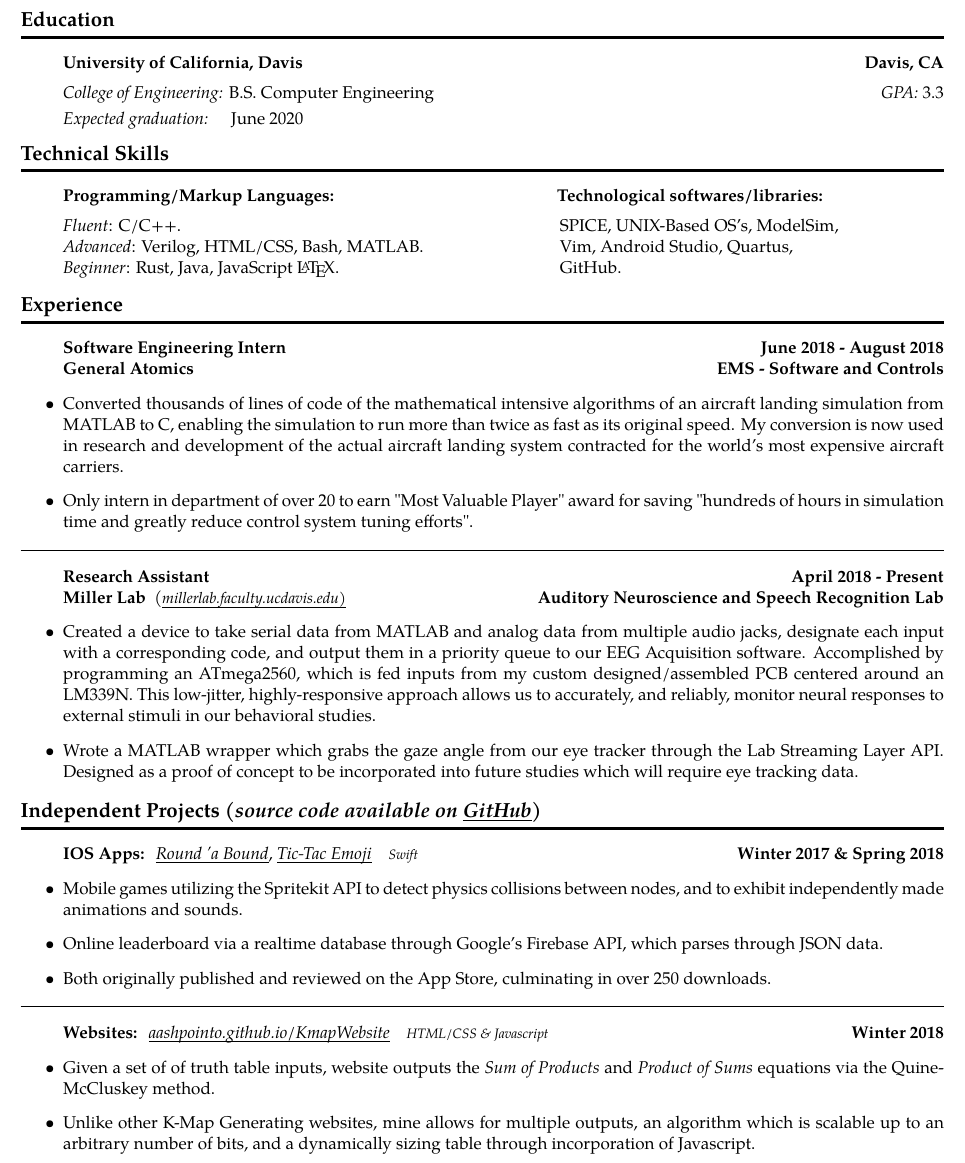
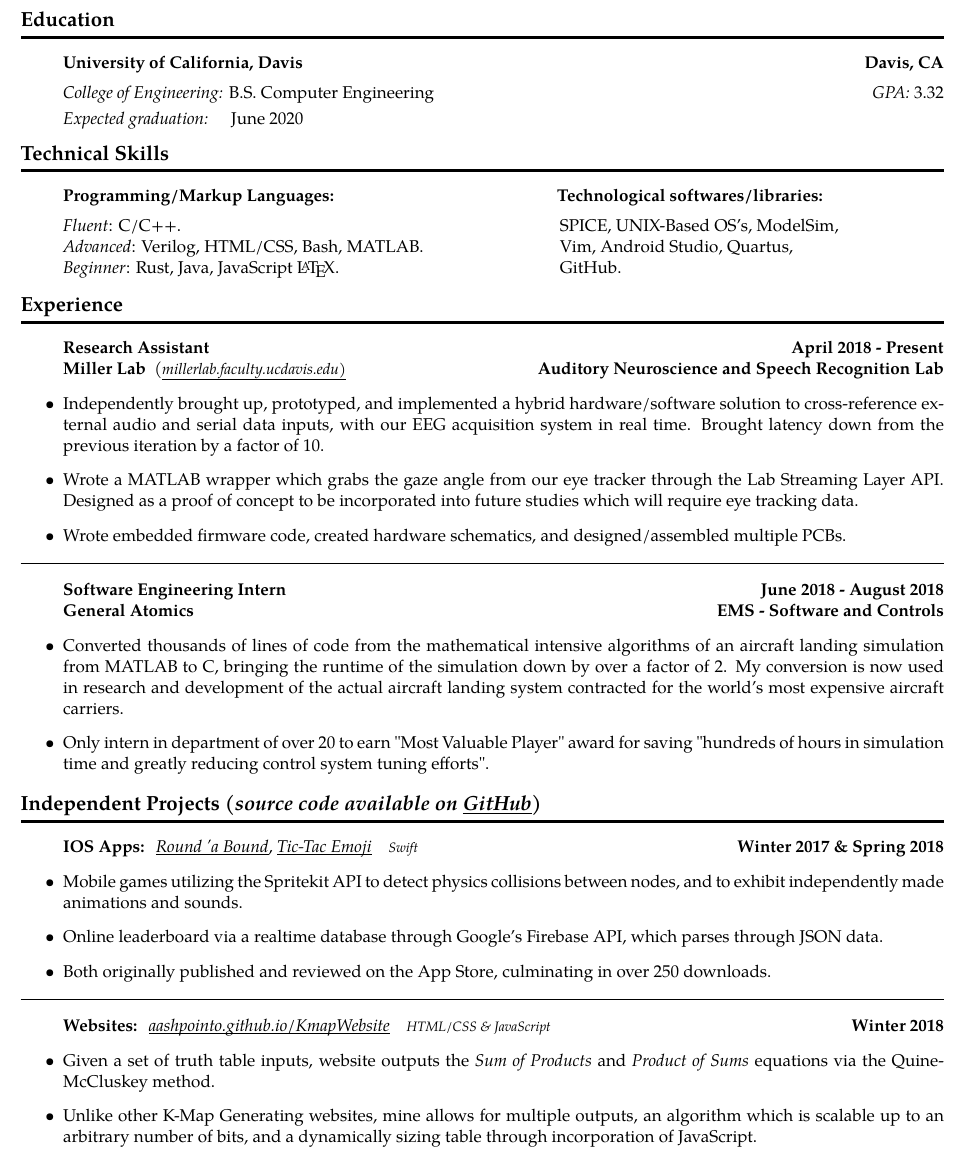
Before and after one commit to AashPointO/Resume, a LaTeX CV (ResumeAash.tex): part of the page, cut so that both start at the same text. Compiled offline with pdfLaTeX.

```diff
--- a/ResumeAash.tex
+++ b/ResumeAash.tex
@@ -76,7 +76,7 @@
 	\vspace{-2.5pt}
 	\items
 		{ \emph{College of Engineering:} B.S. Computer Engineering}
-		{\emph{GPA:} 3.3}
+		{\emph{GPA:} 3.32}
 	\items
 		{\emph{Expected graduation:} \ \ \ \ June 2020}
 {\vspace{-0.6em}}
@@ -108,22 +108,7 @@
 \subsection*{Experience}
 \sectionbreak
 
-\begin{itemize}
-	\item[]
-		\items
-			{\textbf{Software Engineering Intern}}
-			{\textbf{June 2018 - August 2018}}
-		\items
-			{\textbf{General Atomics}}
-			{\textbf{EMS - Software and Controls}}
-		\item
-			Converted thousands of lines of code of the mathematical intensive algorithms of an aircraft landing simulation from MATLAB to C, enabling the simulation to run more than twice as fast as its original speed. My conversion is now used in research and development of the actual aircraft landing system contracted for the world’s most expensive aircraft carriers.
-		\item
-			Only intern in department of over 20 to earn "Most Valuable Player" award for saving "hundreds of hours in simulation time and greatly reduce control system tuning efforts".
 
-\end{itemize}
-
-\hrule
 
 \begin{itemize}
 	\item[]
@@ -134,9 +119,28 @@
 		{\textbf{Miller Lab} \ (\href{https://millerlab.faculty.ucdavis.edu}{\small \emph{\underline{\smash{millerlab.faculty.ucdavis.edu})}}} }
 			{\textbf{Auditory Neuroscience and Speech Recognition Lab}}
 		\item
-			Created a device to take serial data from MATLAB and analog data from multiple audio jacks, designate each input with a corresponding code, and output them in a priority queue to our EEG Acquisition software. Accomplished by programming an ATmega2560, which is fed inputs from my custom designed/assembled PCB centered around an LM339N. This low-jitter, highly-responsive approach allows us to accurately, and reliably, monitor neural responses to external stimuli in our behavioral studies.
+			Independently brought up, prototyped, and implemented a hybrid hardware/software solution to cross-reference external audio and serial data inputs, with our EEG acquisition system in real time. Brought latency down from the previous iteration by a factor of 10.
 		\item
 			Wrote a MATLAB wrapper which grabs the gaze angle from our eye tracker through the Lab Streaming Layer API. Designed as a proof of concept to be incorporated into future studies which will require eye tracking data.
+		\item
+			Wrote embedded firmware code, created hardware schematics, and designed/assembled multiple PCBs.
+\end{itemize}
+
+\hrule
+
+\begin{itemize}
+	\item[]
+		\items
+			{\textbf{Software Engineering Intern}}
+			{\textbf{June 2018 - August 2018}}
+		\items
+			{\textbf{General Atomics}}
+			{\textbf{EMS - Software and Controls}}
+		\item
+			Converted thousands of lines of code from the mathematical intensive algorithms of an aircraft landing simulation from MATLAB to C, bringing the runtime of the simulation down by over a factor of 2. My conversion is now used in research and development of the actual aircraft landing system contracted for the world’s most expensive aircraft carriers.
+		\item
+			Only intern in department of over 20 to earn "Most Valuable Player" award for saving "hundreds of hours in simulation time and greatly reducing control system tuning efforts".
+
 \end{itemize}
 
 \vspace{-1.5em}
@@ -168,13 +172,13 @@
 		\items
 			{
 				\textbf{Websites: }
-				\href{https://aashpointo.github.io/KmapWebsite/}{\emph{\underline{\smash{aashpointo.github.io/KmapWebsite}}}} \ \ \ \footnotesize \emph{HTML/CSS \& Javascript}
+				\href{https://aashpointo.github.io/KmapWebsite/}{\emph{\underline{\smash{aashpointo.github.io/KmapWebsite}}}} \ \ \ \footnotesize \emph{HTML/CSS \& JavaScript}
 				}
 				{\textbf{Winter 2018}}
 		\item
-			Given a set of of truth table inputs, website outputs the \emph{Sum of Products} and \emph{Product of Sums} equations via the  Quine-McCluskey method.
+			Given a set of truth table inputs, website outputs the \emph{Sum of Products} and \emph{Product of Sums} equations via the  Quine-McCluskey method.
 		\item
-			Unlike other K-Map Generating websites, mine allows for multiple outputs, an algorithm which is scalable up to an arbitrary number of bits, and a dynamically sizing table through incorporation of Javascript.
+			Unlike other K-Map Generating websites, mine allows for multiple outputs, an algorithm which is scalable up to an arbitrary number of bits, and a dynamically sizing table through incorporation of JavaScript.
 
 \end{itemize}
 
```
Also changed, not shown: ResumeAash.pdf.
